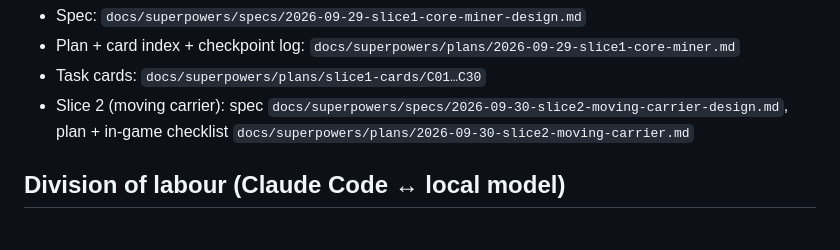
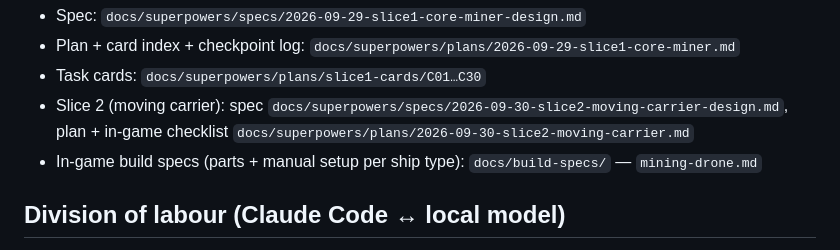
Before and after one commit to blae-code/space-engineers, a Markdown page: CLAUDE.md, the part around the change. Rendered like a GitHub page.

```diff
--- a/CLAUDE.md
+++ b/CLAUDE.md
@@ -15,6 +15,7 @@ when a milestone is called, never on routine commits.
 - Task cards: `docs/superpowers/plans/slice1-cards/C01…C30`
 - Slice 2 (moving carrier): spec `docs/superpowers/specs/2026-09-30-slice2-moving-carrier-design.md`,
   plan + in-game checklist `docs/superpowers/plans/2026-09-30-slice2-moving-carrier.md`
+- In-game build specs (parts + manual setup per ship type): `docs/build-specs/` — `mining-drone.md`
 
 ## Division of labour (Claude Code ↔ local model)
 Work is split to save Claude credits. The **local model** (qwen3-coder-30b in Continue, Agent mode)
```
Also changed, not shown: docs/build-specs/mining-drone.md (added, +142 -0 lines).
